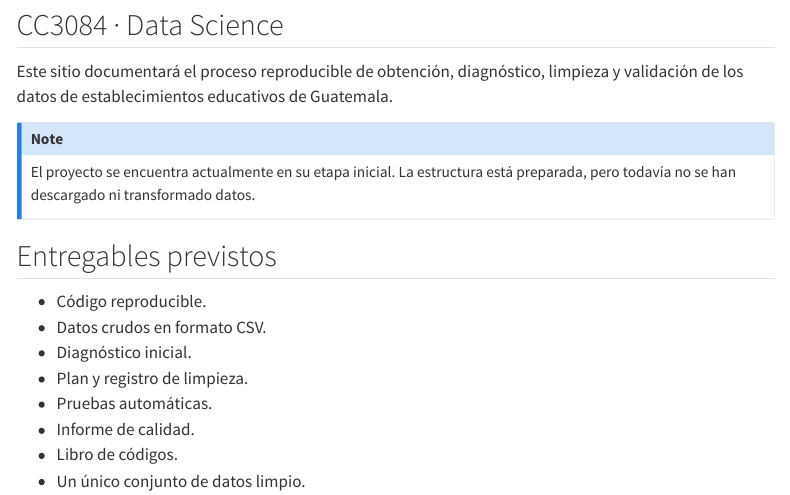
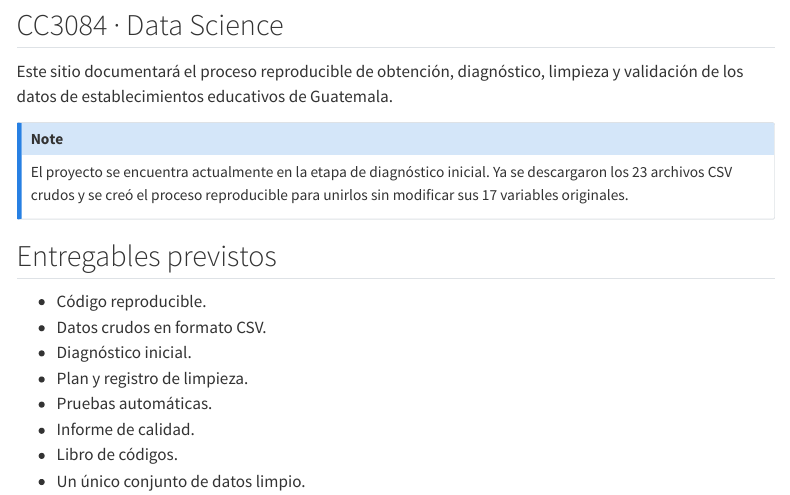
Before and after one commit to Vann06/Proyecto-1-Data-Science, a Quarto document (index.qmd): the page in a window 1100 px wide, from 120 px down. Rendered offline with R 4.5, knitr and Pandoc in place of Quarto, with nearby package versions; menus at the side of the page are left out.

Commit message:
docs: update project status and data union details

```diff
--- a/index.qmd
+++ b/index.qmd
@@ -9,8 +9,9 @@ Este sitio documentará el proceso reproducible de obtención, diagnóstico,
 limpieza y validación de los datos de establecimientos educativos de Guatemala.
 
 ::: {.callout-note}
-El proyecto se encuentra actualmente en su etapa inicial. La estructura está
-preparada, pero todavía no se han descargado ni transformado datos.
+El proyecto se encuentra actualmente en la etapa de diagnóstico inicial.
+Ya se descargaron los 23 archivos CSV crudos y se creó el proceso reproducible
+para unirlos sin modificar sus 17 variables originales.
 :::
 
 ## Entregables previstos
```
Also changed, not shown: README.md.
